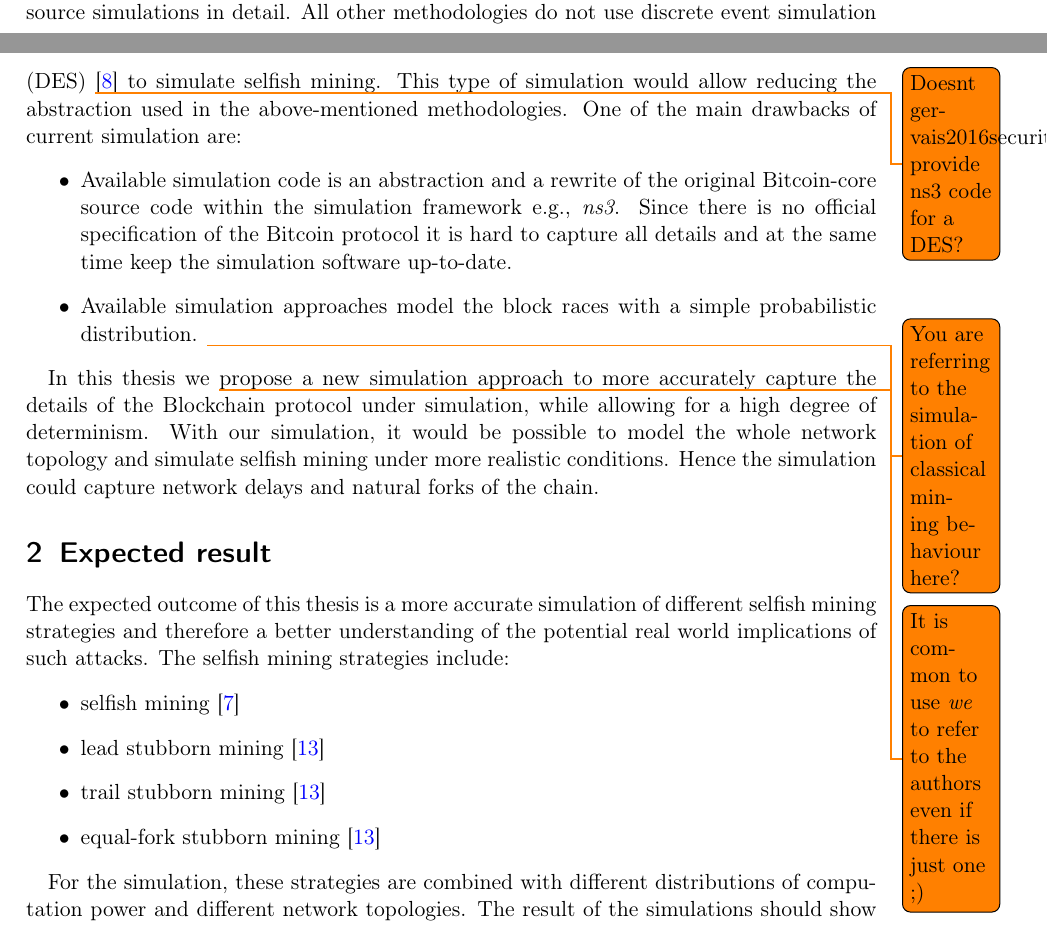
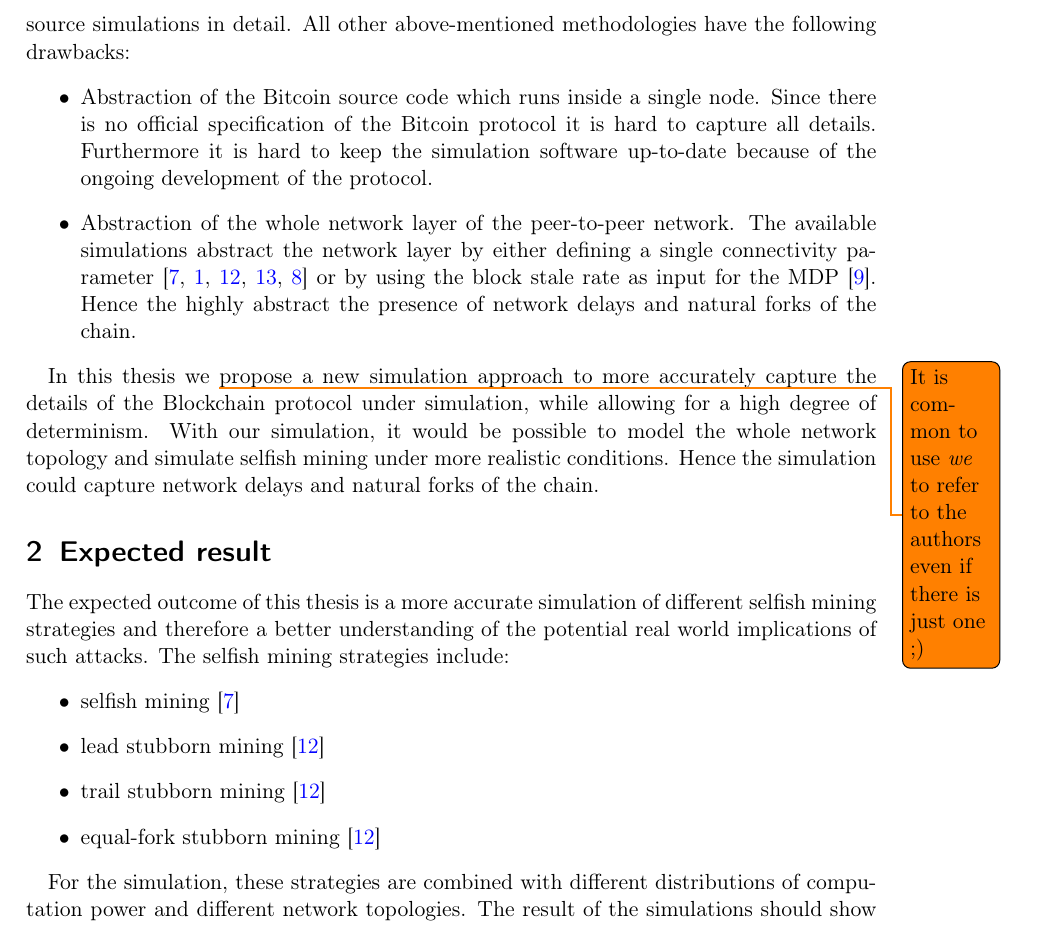
Before and after one commit to simonmulser/master-thesis, a LaTeX document (proposal/main.tex): two parts of pages 1 and 2 of 6 before the commit and part of page 2 of 6 after it, the two joined at a grey line, cut at the place of the change. Compiled offline with pdfLaTeX.

Commit message:
emphasise the drawbacks of current approaches

```diff
--- a/proposal/main.tex
+++ b/proposal/main.tex
@@ -50,16 +50,14 @@ For example, it could make sense for the selfish miner to even trail behind the
 To prove the existence and attributes of selfish mining different approaches were applied.
 The researchers used simple probabilistic arguments \cite{eyal2014majority, bahack2013theoretical}, numeric simulation of paths with state machines \cite{gervais2015tampering, nayak2016stubborn}, advanced Markov Decision Processes (MDP) \cite{sapirshtein2016optimal, gervais2016security} or gave results of closed-source simulations \cite{eyal2014majority, sapirshtein2016optimal}.
 Unfortunately, we cannot discuss the closed source simulations in detail.
-All other methodologies do not use discrete event simulation (DES)
-\todo{Doesnt gervais2016security provide ns3 code for a DES?}
-\cite{fishman1978principles} to simulate selfish mining.
-This type of simulation would allow reducing the abstraction used in the above-mentioned methodologies.
-One of the main drawbacks of current simulation are:
+All other above-mentioned methodologies have the following drawbacks:
 \begin{itemize}
-\item Available simulation code is an abstraction and a rewrite of the original   Bitcoin-core source code within the simulation framework e.g., \emph{ns3}.
-Since there is no official specification of the Bitcoin protocol it is hard to capture all details and at the same time keep the simulation software up-to-date.
-\item Available simulation approaches model the block races with a simple probabilistic distribution.
-\todo{You are referring to the simulation of classical mining behaviour here?}
+\item Abstraction of the Bitcoin source code which runs inside a single node.
+Since there is no official specification of the Bitcoin protocol it is hard to capture all details.
+Furthermore it is hard to keep the simulation software up-to-date because of the ongoing development of the protocol.
+\item Abstraction of the whole network layer of the peer-to-peer network.
+The available simulations abstract the network layer by either defining a single connectivity parameter \cite{eyal2014majority, bahack2013theoretical, nayak2016stubborn, sapirshtein2016optimal, gervais2015tampering} or by using the block stale rate as input for the MDP \cite{gervais2016security}.
+Hence the highly abstract the presence of network delays and natural forks of the chain.
 \end{itemize}
 
 In this thesis we
```
